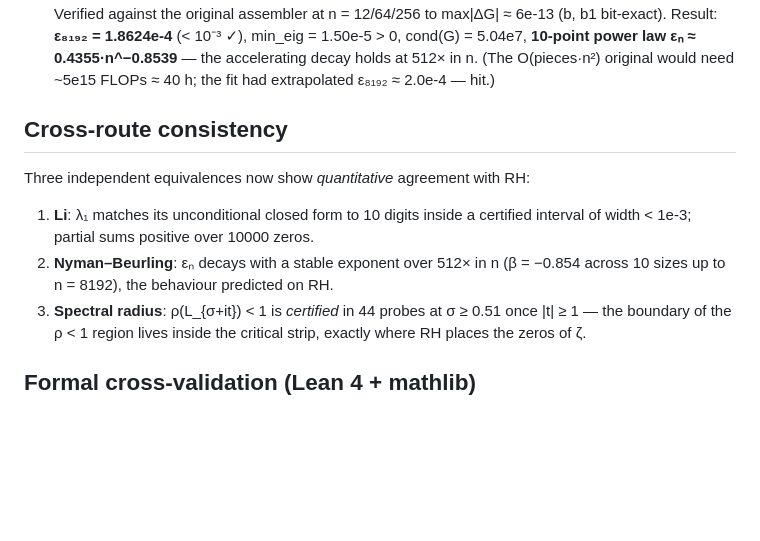
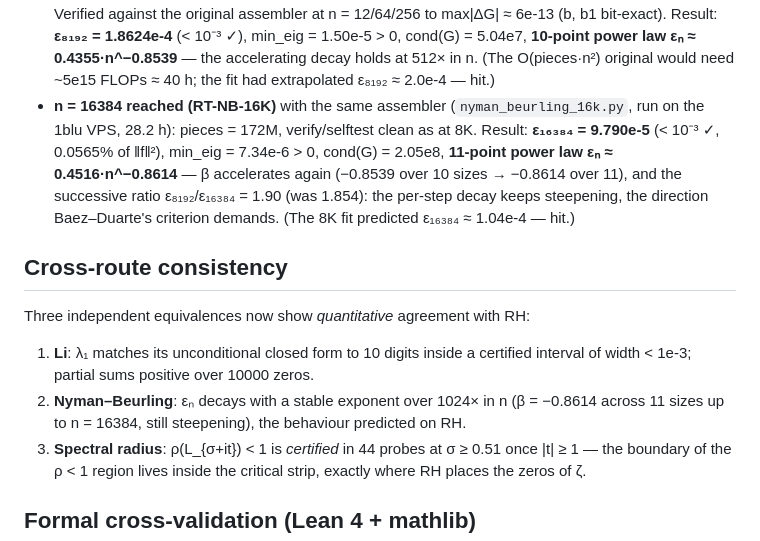
Before and after one commit to tobias-weiss-ai-xr/riemann, a Markdown page: research/JOINT_EVIDENCE.md, the part around the change. GitHub-like rendering; blank space fills up the shorter version.

Commit message:
JOINT_EVIDENCE: RT-NB-16K entry (eps_16384=9.79e-5, beta=-0.8614, ratio 1.90)
11-point power law over 1024x in n with beta still accelerating;
cross-route consistency section updated (Nyman-Beurling now cites
11 sizes to n=16384).

```diff
--- a/research/JOINT_EVIDENCE.md
+++ b/research/JOINT_EVIDENCE.md
@@ -89,6 +89,15 @@ assembler from RT2-NB; 9-point power-law fit over a 256× range).
   cond(G) = 5.04e7, **10-point power law εₙ ≈ 0.4355·n^−0.8539** — the
   accelerating decay holds at 512× in n.  (The O(pieces·n²) original would
   need ~5e15 FLOPs ≈ 40 h; the fit had extrapolated ε₈₁₉₂ ≈ 2.0e-4 — hit.)
+- **n = 16384 reached (RT-NB-16K)** with the same assembler
+  (`nyman_beurling_16k.py`, run on the 1blu VPS, 28.2 h): pieces = 172M,
+  verify/selftest clean as at 8K.  Result: **ε₁₆₃₈₄ = 9.790e-5** (< 10⁻³ ✓,
+  0.0565% of ‖f‖²), min_eig = 7.34e-6 > 0, cond(G) = 2.05e8, **11-point
+  power law εₙ ≈ 0.4516·n^−0.8614** — β accelerates again
+  (−0.8539 over 10 sizes → −0.8614 over 11), and the successive ratio
+  ε₈₁₉₂/ε₁₆₃₈₄ = 1.90 (was 1.854): the per-step decay keeps steepening, the
+  direction Baez–Duarte's criterion demands.  (The 8K fit predicted
+  ε₁₆₃₈₄ ≈ 1.04e-4 — hit.)
 
 ## Cross-route consistency
 
@@ -96,8 +105,9 @@ Three independent equivalences now show *quantitative* agreement with RH:
 
 1. **Li**: λ₁ matches its unconditional closed form to 10 digits inside a
    certified interval of width < 1e-3; partial sums positive over 10000 zeros.
-2. **Nyman–Beurling**: εₙ decays with a stable exponent over 512× in n
-   (β = −0.854 across 10 sizes up to n = 8192), the behaviour predicted on RH.
+2. **Nyman–Beurling**: εₙ decays with a stable exponent over 1024× in n
+   (β = −0.8614 across 11 sizes up to n = 16384, still steepening), the
+   behaviour predicted on RH.
 3. **Spectral radius**: ρ(L_{σ+it}) < 1 is *certified* in 44 probes at
    σ ≥ 0.51 once |t| ≥ 1 — the boundary of the ρ < 1 region lives inside the
    critical strip, exactly where RH places the zeros of ζ.
```
